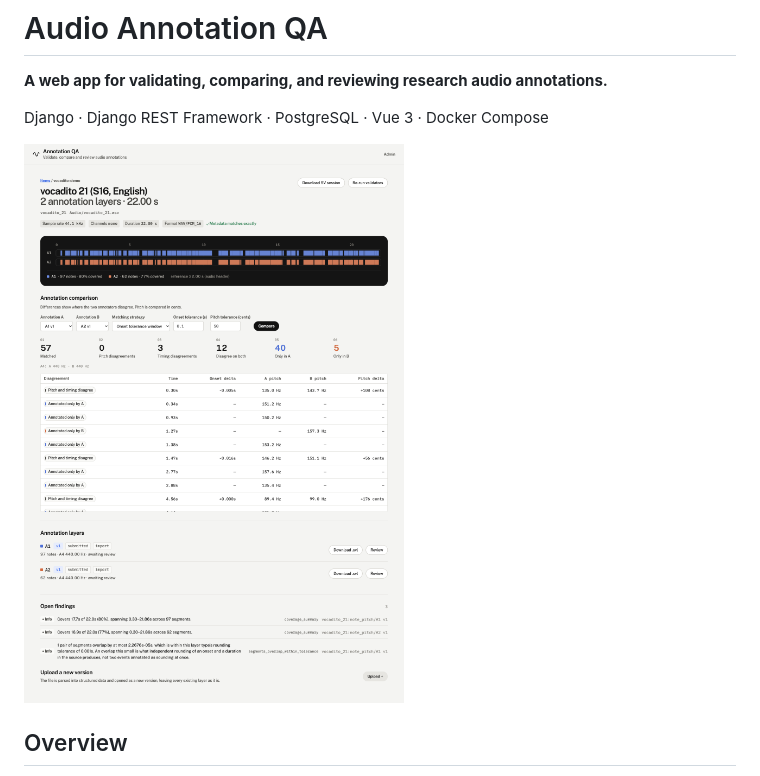
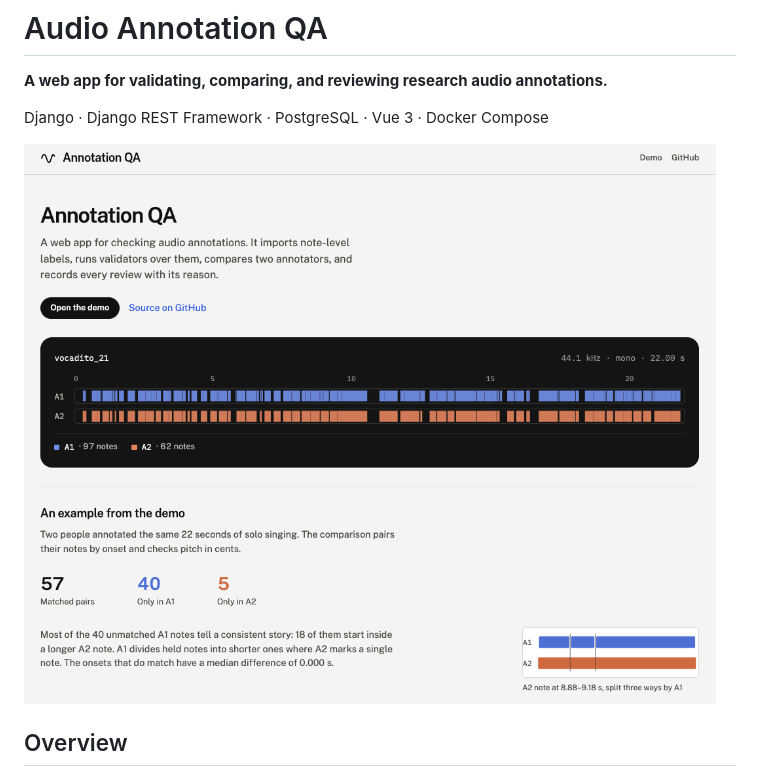
Before and after one commit to kyuchia/audio-annotation-qa, a Markdown page: README.md, the part around the change. GitHub-like rendering; pictures changed too: docs/screenshots/item-view.png (deleted), docs/screenshots/landing.png (added).

Commit message:
Use the landing page as the README screenshot

```diff
--- a/README.md
+++ b/README.md
@@ -4,7 +4,7 @@
 
 Django · Django REST Framework · PostgreSQL · Vue 3 · Docker Compose
 
-![Item view: two independent annotations of vocadito_21 compared](docs/screenshots/item-view.png)
+![Two annotators of vocadito_21 compared](docs/screenshots/landing.png)
 
 ## Overview
 
```
